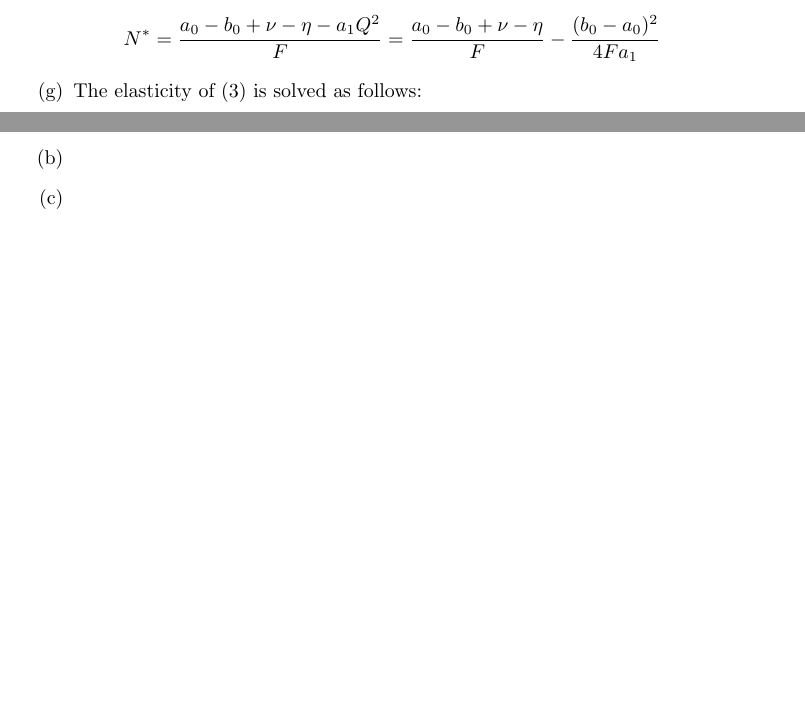
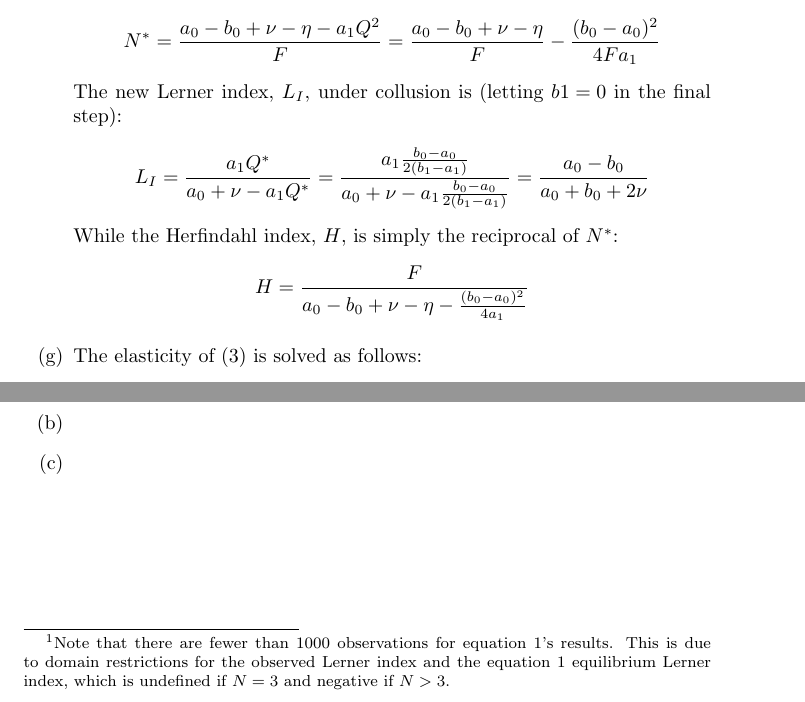
Before and after one commit to dannyedgel/coursework, a LaTeX problem sheet (f21/econ761/problem_sets/PS2/edgel_ps2.tex): two parts of pages 3 and 4 of 4, joined at a grey line, cut so that both start at the same text, the shorter picture padded with empty space. Compiled offline with pdfLaTeX.

Commit message:
edits to problem 1, progress on problem 2

```diff
--- a/f21/econ761/problem_sets/PS2/edgel_ps2.tex
+++ b/f21/econ761/problem_sets/PS2/edgel_ps2.tex
@@ -167,6 +167,12 @@
       N^* = \frac{a_0 - b_0 + \nu - \eta - a_1Q^2}{F}
           = \frac{a_0 - b_0 + \nu - \eta}{F} - \frac{(b_0-a_0)^2}{4Fa_1}
     \]
+    The new Lerner index, $L_I$, under collusion is (letting ${b1=0}$ in the final step):\[
+      L_I = \frac{a_1Q^*}{a_0 + \nu - a_1Q^*} = \frac{a_1\frac{b_0-a_0}{2(b_1-a_1)}}{a_0 + \nu - a_1\frac{b_0-a_0}{2(b_1-a_1)}} = \frac{a_0- b_0}{a_0 + b_0 + 2\nu}
+    \]
+    While the Herfindahl index, $H$, is simply the reciprocal of $N^*$:\[
+      H = \frac{F}{a_0-b_0+\nu-\eta - \frac{(b_0-a_0)^2}{4a_1}}
+    \]
     \item[(g)] The elasticity of (3) is solved as follows: \begin{align*}
       P &= e^{c_0 + \xi}Q^{-c_1}  \\
       \frac{dQ}{dP} &= -\frac{1}{c_1}\left[e^{c_0 + \xi}Q^{-c_1}\right]^{\frac{-1}{c_1}-1}e^{\frac{c_0+\xi}{c_1}} = -\frac{1}{c_1}Q^{1+c_1} \\
```
Also changed, not shown: f21/econ761/problem_sets/PS2/edgel_ps2.pdf, f21/econ761/problem_sets/PS2/edgel_ps2.tex (4 more changed lines), 1 other file.
